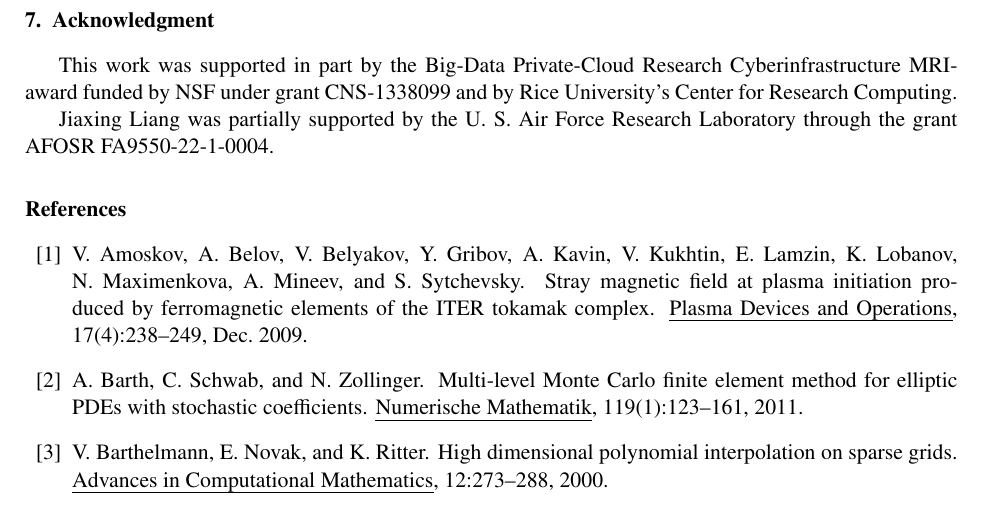
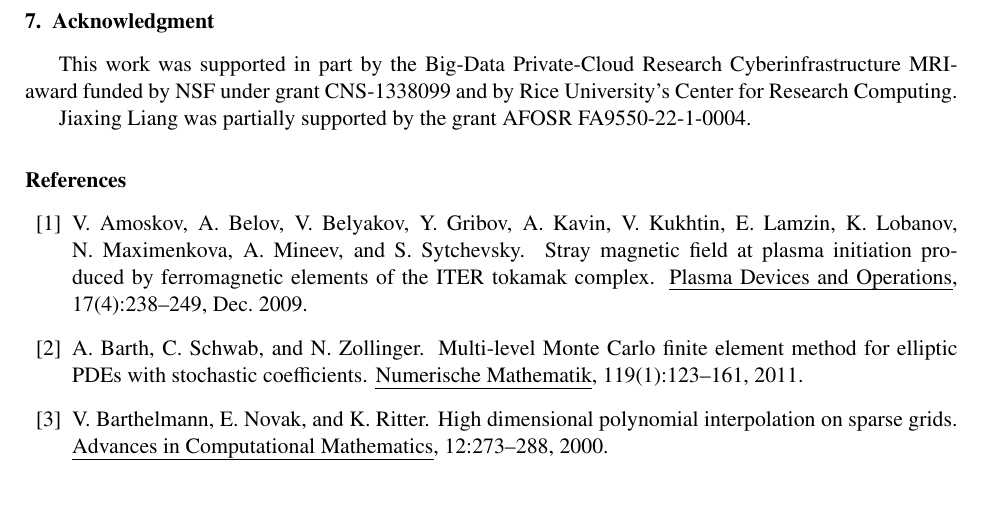
Before and after one commit to zoeyliang/Rice_Research_Project, a LaTeX paper (Mutifidelity/latex/main.tex, which reads Mutifidelity/latex/Sections/Acknowledgment.tex): part of page 22 of 23, cut so that both start at the same text. Compiled offline with pdfLaTeX.

Commit message:
Update Acknowledgment.tex

```diff
--- a/Mutifidelity/latex/Sections/Acknowledgment.tex
+++ b/Mutifidelity/latex/Sections/Acknowledgment.tex
@@ -4,4 +4,4 @@
 
 This work was supported in part by the Big-Data Private-Cloud Research Cyberinfrastructure MRI-award funded by NSF under grant CNS-1338099 and by Rice University's Center for Research Computing.
 
-Jiaxing Liang was partially supported by the U. S. Air Force Research Laboratory through the grant AFOSR FA9550-22-1-0004.
+Jiaxing Liang was partially supported by the grant AFOSR FA9550-22-1-0004.
```
